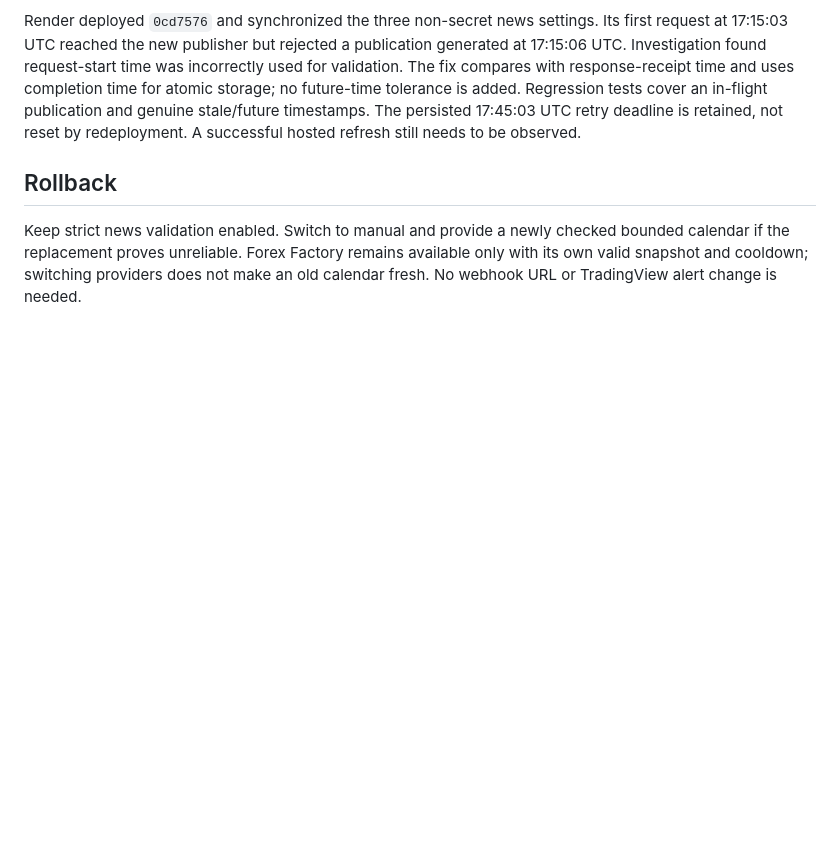
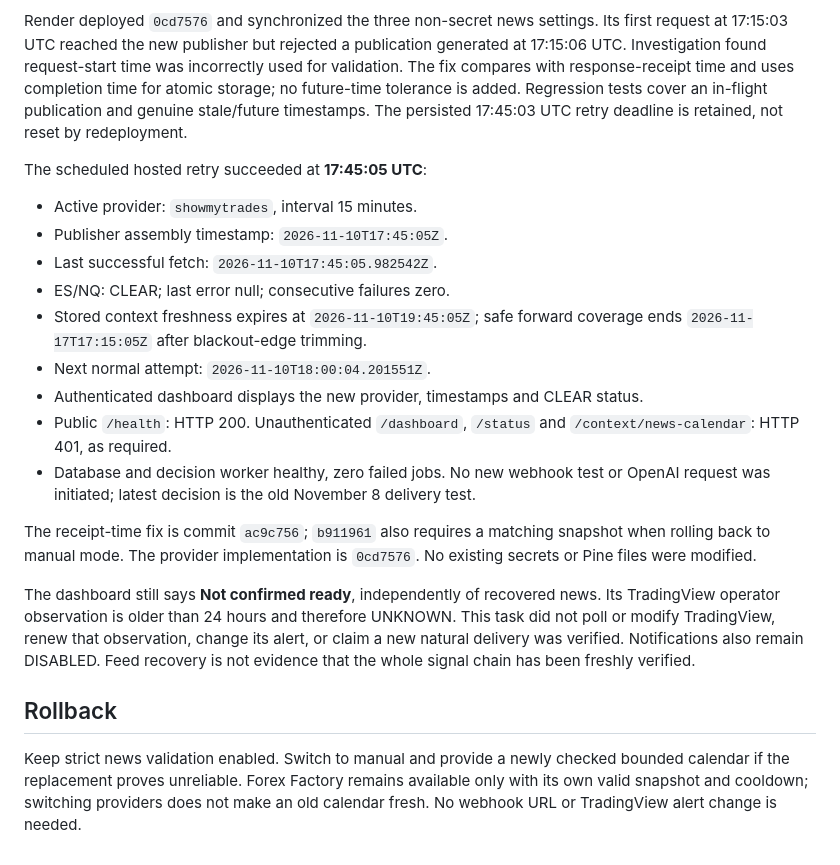
Before and after one commit to Rakan-Rouchdi/llm-smc-indicator, a Markdown page: docs/news_feed_recovery_2026_11_10.md, the part around the change. GitHub-like rendering; blank space fills up the shorter version.

Commit message:
docs: record hosted news recovery and remaining readiness limits

```diff
--- a/docs/news_feed_recovery_2026_11_10.md
+++ b/docs/news_feed_recovery_2026_11_10.md
@@ -61,7 +61,33 @@ was incorrectly used for validation. The fix compares with response-receipt
 time and uses completion time for atomic storage; no future-time tolerance is
 added. Regression tests cover an in-flight publication and genuine stale/future
 timestamps. The persisted 17:45:03 UTC retry deadline is retained, not reset
-by redeployment. A successful hosted refresh still needs to be observed.
+by redeployment.
+
+The scheduled hosted retry succeeded at **17:45:05 UTC**:
+
+- Active provider: `showmytrades`, interval 15 minutes.
+- Publisher assembly timestamp: `2026-11-10T17:45:05Z`.
+- Last successful fetch: `2026-11-10T17:45:05.982542Z`.
+- ES/NQ: CLEAR; last error null; consecutive failures zero.
+- Stored context freshness expires at `2026-11-10T19:45:05Z`; safe forward
+  coverage ends `2026-11-17T17:15:05Z` after blackout-edge trimming.
+- Next normal attempt: `2026-11-10T18:00:04.201551Z`.
+- Authenticated dashboard displays the new provider, timestamps and CLEAR status.
+- Public `/health`: HTTP 200. Unauthenticated `/dashboard`, `/status` and
+  `/context/news-calendar`: HTTP 401, as required.
+- Database and decision worker healthy, zero failed jobs. No new webhook test or
+  OpenAI request was initiated; latest decision is the old November 8 delivery test.
+
+The receipt-time fix is commit `ac9c756`; `b911961` also requires a matching
+snapshot when rolling back to manual mode. The provider implementation is
+`0cd7576`. No existing secrets or Pine files were modified.
+
+The dashboard still says **Not confirmed ready**, independently of recovered
+news. Its TradingView operator observation is older than 24 hours and therefore
+UNKNOWN. This task did not poll or modify TradingView, renew that observation,
+change its alert, or claim a new natural delivery was verified. Notifications
+also remain DISABLED. Feed recovery is not evidence that the whole signal chain
+has been freshly verified.
 
 ## Rollback
 
```
Also changed, not shown: docs/automatic_news_calendar.md (+1 -1 lines).
